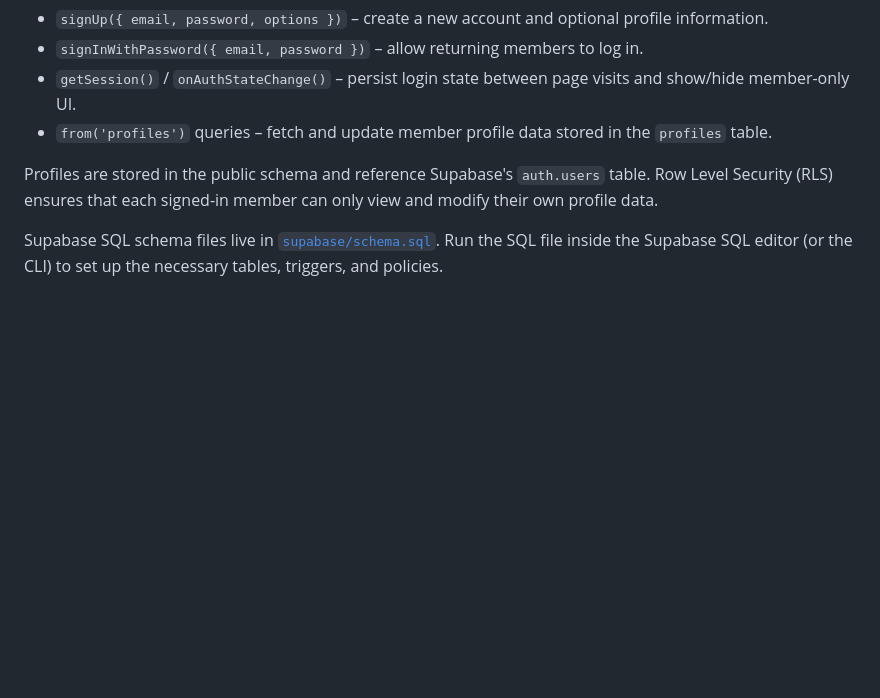
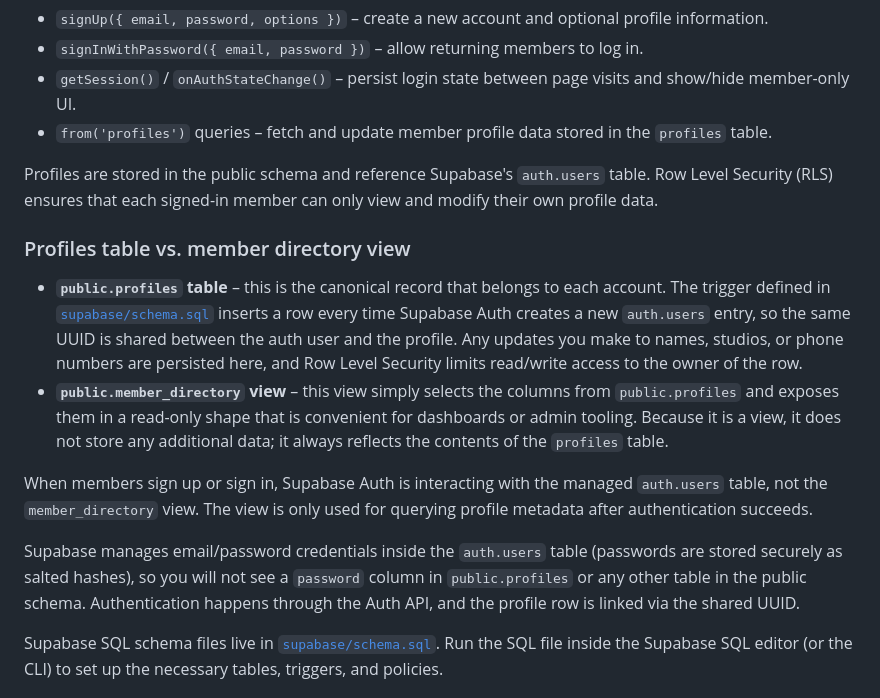
Before and after one commit to Multiproject-EJ/studioorganize-site, a Markdown page: SUPABASE.md, the part around the change. Drawn GitHub-style; blank space fills up the shorter version.

Commit message:
Clarify Supabase profile vs member view

```diff
--- a/SUPABASE.md
+++ b/SUPABASE.md
@@ -12,6 +12,15 @@ The site relies on Supabase Auth to allow members to create accounts and sign in
 - `from('profiles')` queries – fetch and update member profile data stored in the `profiles` table.
 
 Profiles are stored in the public schema and reference Supabase's `auth.users` table. Row Level Security (RLS) ensures that each signed-in member can only view and modify their own profile data.
+
+### Profiles table vs. member directory view
+
+- **`public.profiles` table** – this is the canonical record that belongs to each account. The trigger defined in [`supabase/schema.sql`](supabase/schema.sql) inserts a row every time Supabase Auth creates a new `auth.users` entry, so the same UUID is shared between the auth user and the profile. Any updates you make to names, studios, or phone numbers are persisted here, and Row Level Security limits read/write access to the owner of the row.
+- **`public.member_directory` view** – this view simply selects the columns from `public.profiles` and exposes them in a read-only shape that is convenient for dashboards or admin tooling. Because it is a view, it does not store any additional data; it always reflects the contents of the `profiles` table.
+
+When members sign up or sign in, Supabase Auth is interacting with the managed `auth.users` table, not the `member_directory` view. The view is only used for querying profile metadata after authentication succeeds.
+
+Supabase manages email/password credentials inside the `auth.users` table (passwords are stored securely as salted hashes), so you will not see a `password` column in `public.profiles` or any other table in the public schema. Authentication happens through the Auth API, and the profile row is linked via the shared UUID.
 
 Supabase SQL schema files live in [`supabase/schema.sql`](supabase/schema.sql). Run the SQL file inside the Supabase SQL editor (or the CLI) to set up the necessary tables, triggers, and policies.
 
```
